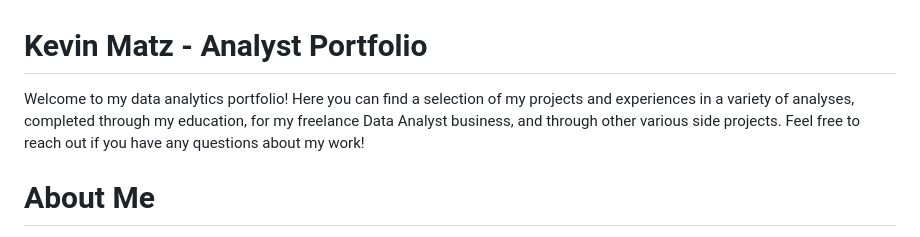
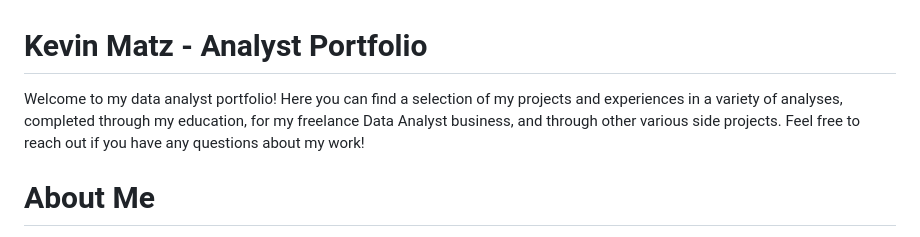
Before and after one commit to thekevinmatz/Kevins_Portfolio, a Markdown page: README.md, the part around the change. GitHub-like rendering.

```diff
--- a/README.md
+++ b/README.md
@@ -1,6 +1,6 @@
 # Kevin Matz - Analyst Portfolio
 
-Welcome to my data analytics portfolio! Here you can find a selection of my projects and experiences in a variety of analyses, completed through my education, for my freelance Data Analyst business, and through other various side projects. Feel free to reach out if you have any questions about my work!
+Welcome to my data analyst portfolio! Here you can find a selection of my projects and experiences in a variety of analyses, completed through my education, for my freelance Data Analyst business, and through other various side projects. Feel free to reach out if you have any questions about my work!
 
 # About Me
 
```
